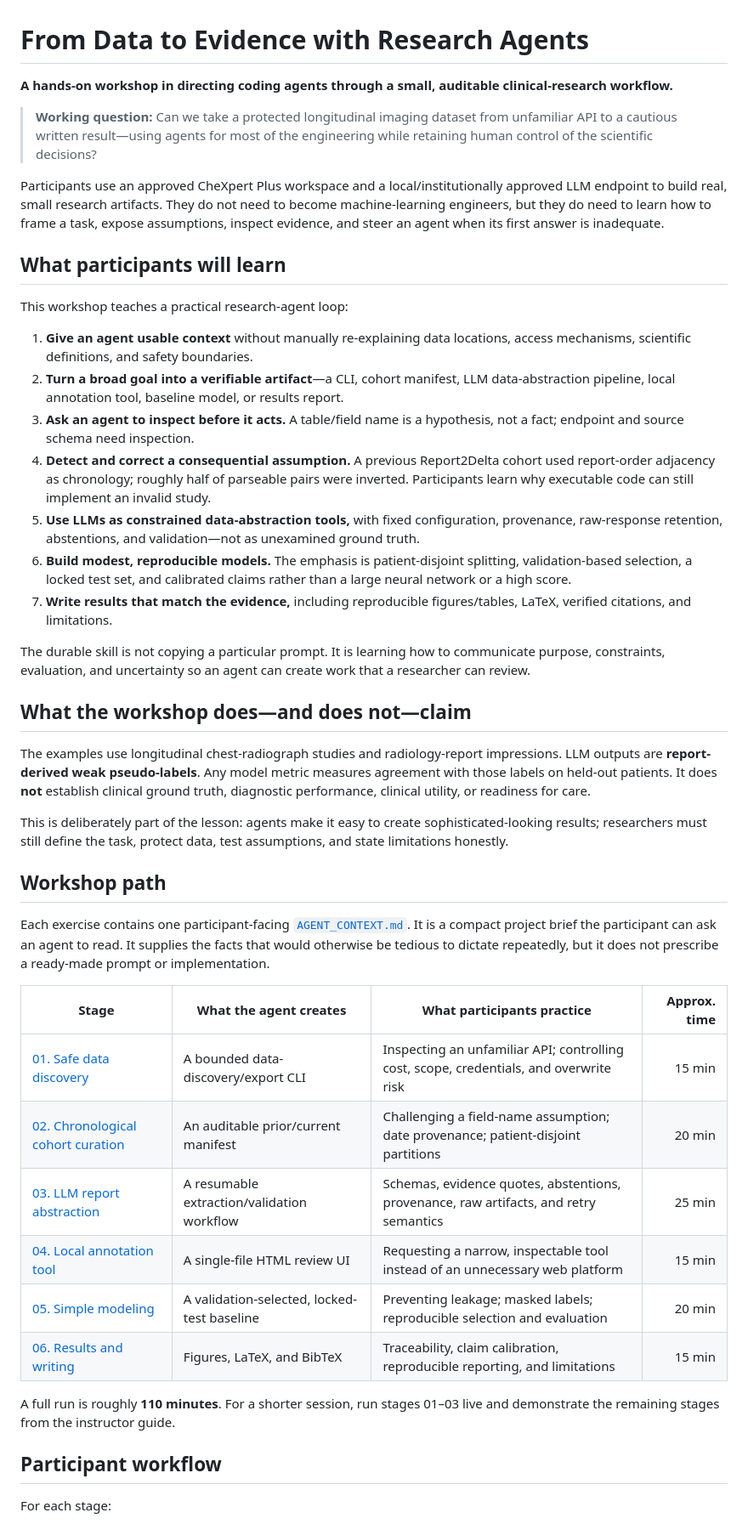
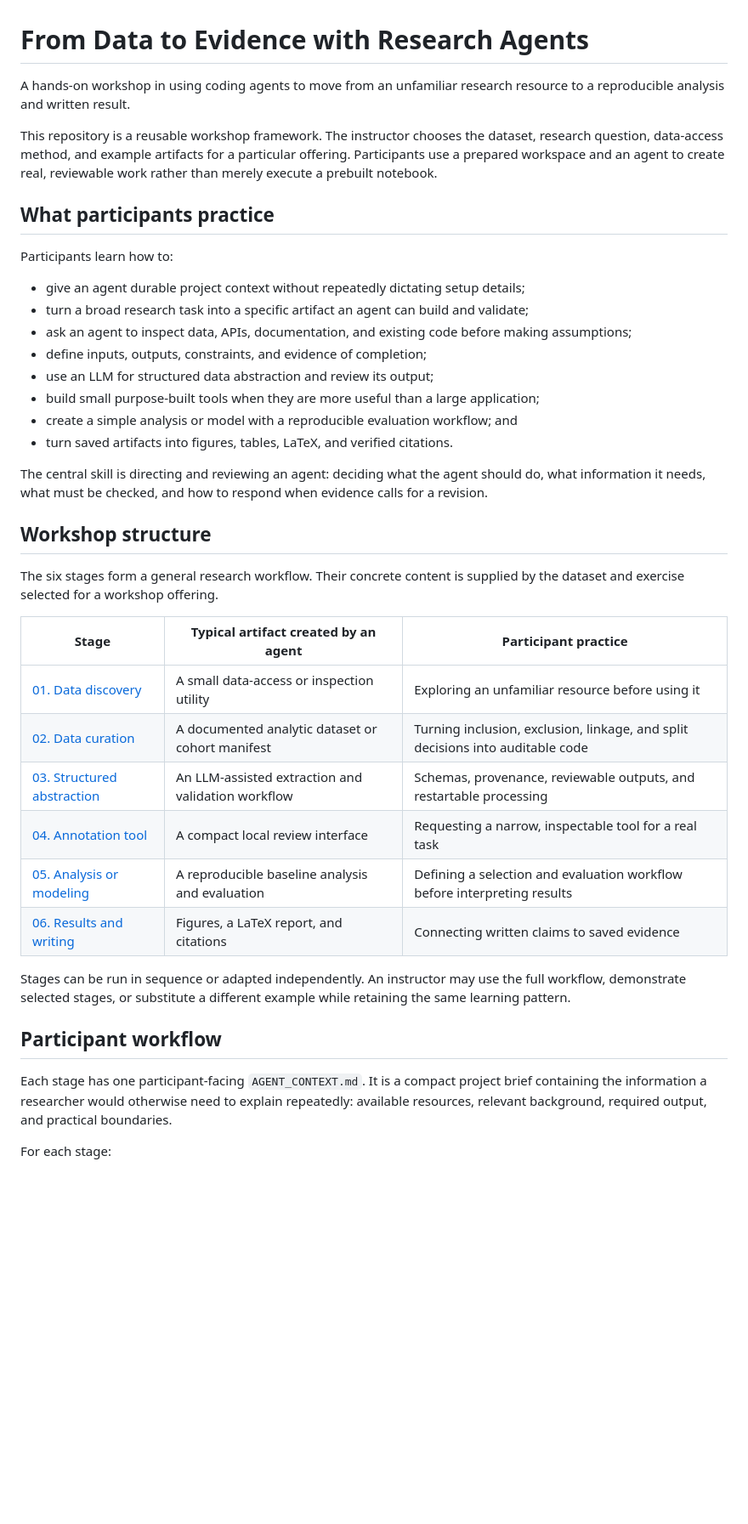
Before and after one commit to peterchang77/agent-ai-skills, a Markdown page: workshops/agent-assisted-clinical-research/README.md, the part around one of its changes. Shown at 85% size. GitHub-like rendering; blank space fills up the shorter version.

```diff
--- a/workshops/agent-assisted-clinical-research/README.md
+++ b/workshops/agent-assisted-clinical-research/README.md
@@ -1,47 +1,42 @@
 # From Data to Evidence with Research Agents
 
-**A hands-on workshop in directing coding agents through a small, auditable clinical-research workflow.**
+A hands-on workshop in using coding agents to move from an unfamiliar research resource to a reproducible analysis and written result.
 
-> **Working question:** Can we take a protected longitudinal imaging dataset from unfamiliar API to a cautious written result—using agents for most of the engineering while retaining human control of the scientific decisions?
+This repository is a reusable workshop framework. The instructor chooses the dataset, research question, data-access method, and example artifacts for a particular offering. Participants use a prepared workspace and an agent to create real, reviewable work rather than merely execute a prebuilt notebook.
 
-Participants use an approved CheXpert Plus workspace and a local/institutionally approved LLM endpoint to build real, small research artifacts. They do not need to become machine-learning engineers, but they do need to learn how to frame a task, expose assumptions, inspect evidence, and steer an agent when its first answer is inadequate.
+## What participants practice
 
-## What participants will learn
+Participants learn how to:
 
-This workshop teaches a practical research-agent loop:
+- give an agent durable project context without repeatedly dictating setup details;
+- turn a broad research task into a specific artifact an agent can build and validate;
+- ask an agent to inspect data, APIs, documentation, and existing code before making assumptions;
+- define inputs, outputs, constraints, and evidence of completion;
+- use an LLM for structured data abstraction and review its output;
+- build small purpose-built tools when they are more useful than a large application;
+- create a simple analysis or model with a reproducible evaluation workflow; and
+- turn saved artifacts into figures, tables, LaTeX, and verified citations.
 
-1. **Give an agent usable context** without manually re-explaining data locations, access mechanisms, scientific definitions, and safety boundaries.
-2. **Turn a broad goal into a verifiable artifact**—a CLI, cohort manifest, LLM data-abstraction pipeline, local annotation tool, baseline model, or results report.
-3. **Ask an agent to inspect before it acts.** A table/field name is a hypothesis, not a fact; endpoint and source schema need inspection.
-4. **Detect and correct a consequential assumption.** A previous Report2Delta cohort used report-order adjacency as chronology; roughly half of parseable pairs were inverted. Participants learn why executable code can still implement an invalid study.
-5. **Use LLMs as constrained data-abstraction tools,** with fixed configuration, provenance, raw-response retention, abstentions, and validation—not as unexamined ground truth.
-6. **Build modest, reproducible models.** The emphasis is patient-disjoint splitting, validation-based selection, a locked test set, and calibrated claims rather than a large neural network or a high score.
-7. **Write results that match the evidence,** including reproducible figures/tables, LaTeX, verified citations, and limitations.
+The central skill is directing and reviewing an agent: deciding what the agent should do, what information it needs, what must be checked, and how to respond when evidence calls for a revision.
 
-The durable skill is not copying a particular prompt. It is learning how to communicate purpose, constraints, evaluation, and uncertainty so an agent can create work that a researcher can review.
+## Workshop structure
 
-## What the workshop does—and does not—claim
+The six stages form a general research workflow. Their concrete content is supplied by the dataset and exercise selected for a workshop offering.
 
-The examples use longitudinal chest-radiograph studies and radiology-report impressions. LLM outputs are **report-derived weak pseudo-labels**. Any model metric measures agreement with those labels on held-out patients. It does **not** establish clinical ground truth, diagnostic performance, clinical utility, or readiness for care.
+| Stage | Typical artifact created by an agent | Participant practice |
+|---|---|---|
+| [01. Data discovery](01-data-discovery/AGENT_CONTEXT.md) | A small data-access or inspection utility | Exploring an unfamiliar resource before using it |
+| [02. Data curation](02-cohort-curation/AGENT_CONTEXT.md) | A documented analytic dataset or cohort manifest | Turning inclusion, exclusion, linkage, and split decisions into auditable code |
+| [03. Structured abstraction](03-report-abstraction/AGENT_CONTEXT.md) | An LLM-assisted extraction and validation workflow | Schemas, provenance, reviewable outputs, and restartable processing |
+| [04. Annotation tool](04-annotation-tool/AGENT_CONTEXT.md) | A compact local review interface | Requesting a narrow, inspectable tool for a real task |
+| [05. Analysis or modeling](05-modeling/AGENT_CONTEXT.md) | A reproducible baseline analysis and evaluation | Defining a selection and evaluation workflow before interpreting results |
+| [06. Results and writing](06-results-and-writing/AGENT_CONTEXT.md) | Figures, a LaTeX report, and citations | Connecting written claims to saved evidence |
 
-This is deliberately part of the lesson: agents make it easy to create sophisticated-looking results; researchers must still define the task, protect data, test assumptions, and state limitations honestly.
-
-## Workshop path
-
-Each exercise contains one participant-facing [`AGENT_CONTEXT.md`](01-data-discovery/AGENT_CONTEXT.md). It is a compact project brief the participant can ask an agent to read. It supplies the facts that would otherwise be tedious to dictate repeatedly, but it does not prescribe a ready-made prompt or implementation.
-
-| Stage | What the agent creates | What participants practice | Approx. time |
-|---|---|---|---:|
-| [01. Safe data discovery](01-data-discovery/AGENT_CONTEXT.md) | A bounded data-discovery/export CLI | Inspecting an unfamiliar API; controlling cost, scope, credentials, and overwrite risk | 15 min |
-| [02. Chronological cohort curation](02-cohort-curation/AGENT_CONTEXT.md) | An auditable prior/current manifest | Challenging a field-name assumption; date provenance; patient-disjoint partitions | 20 min |
-| [03. LLM report abstraction](03-report-abstraction/AGENT_CONTEXT.md) | A resumable extraction/validation workflow | Schemas, evidence quotes, abstentions, provenance, raw artifacts, and retry semantics | 25 min |
-| [04. Local annotation tool](04-annotation-tool/AGENT_CONTEXT.md) | A single-file HTML review UI | Requesting a narrow, inspectable tool instead of an unnecessary web platform | 15 min |
-| [05. Simple modeling](05-modeling/AGENT_CONTEXT.md) | A validation-selected, locked-test baseline | Preventing leakage; masked labels; reproducible selection and evaluation | 20 min |
-| [06. Results and writing](06-results-and-writing/AGENT_CONTEXT.md) | Figures, LaTeX, and BibTeX | Traceability, claim calibration, reproducible reporting, and limitations | 15 min |
-
-A full run is roughly **110 minutes**. For a shorter session, run stages 01–03 live and demonstrate the remaining stages from the instructor guide.
+Stages can be run in sequence or adapted independently. An instructor may use the full workflow, demonstrate selected stages, or substitute a different example while retaining the same learning pattern.
 
 ## Participant workflow
 
+Each stage has one participant-facing `AGENT_CONTEXT.md`. It is a compact project brief containing the information a researcher would otherwise need to explain repeatedly: available resources, relevant background, required output, and practical boundaries.
+
 For each stage:
 
```
Also changed, not shown: other parts of workshops/agent-assisted-clinical-research/README.md (+33 -54 lines).
